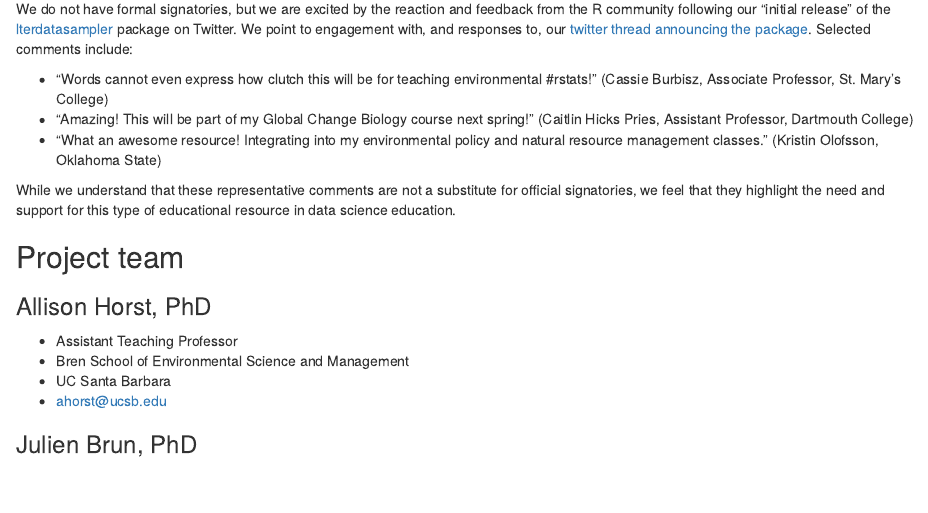
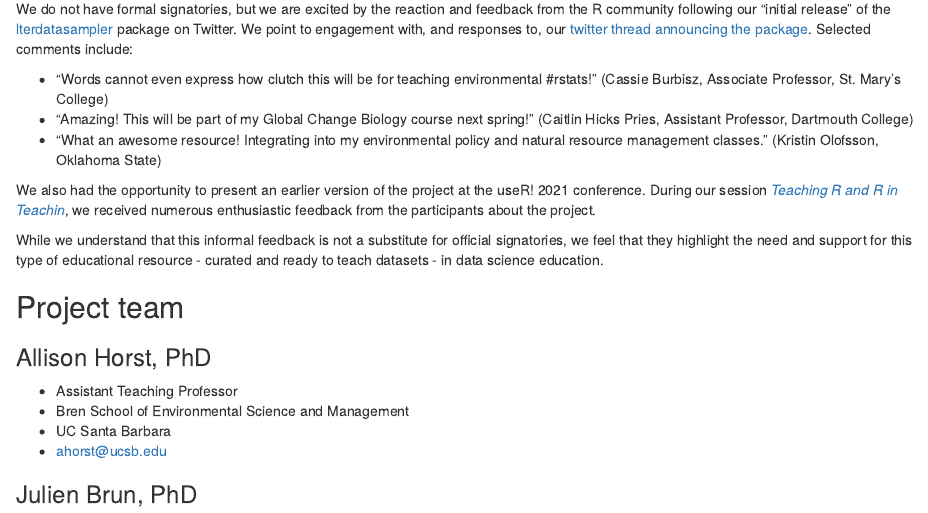
Before and after one commit to allisonhorst/lterdatasampler-rconsortium-proposal, an R Markdown document (proposal/signatories.Rmd): the page in a window 1100 px wide, from 70 px down. Rendered offline with R 4.5, knitr and Pandoc, with nearby package versions.

Commit message:
adding useR! 2021 conf

```diff
--- a/proposal/signatories.Rmd
+++ b/proposal/signatories.Rmd
@@ -11,7 +11,9 @@ We do not have formal signatories, but we are excited by the reaction and feedba
 - "Amazing! This will be part of my Global Change Biology course next spring!" (Caitlin Hicks Pries, Assistant Professor, Dartmouth College)
 - "What an awesome resource! Integrating into my environmental policy and natural resource management classes." (Kristin Olofsson, Oklahoma State)
 
-While we understand that these representative comments are not a substitute for official signatories, we feel that they highlight the need and support for this type of educational resource in data science education.
+We also had the opportunity to present an earlier version of the project at the useR! 2021 conference. During our session _[Teaching R and R in Teachin](https://www.youtube.com/watch?v=vd8XZSuY_Rs&list=PL4IzsxWztPdmHhzrXDAOpq4zS_peAVty2&index=6)_, we received numerous enthusiastic feedback from the participants about the project.
+
+While we understand that this informal feedback is not a substitute for official signatories, we feel that they highlight the need and support for this type of educational resource - curated and ready to teach datasets - in data science education.
 
 ## Project team
 <!--
```
